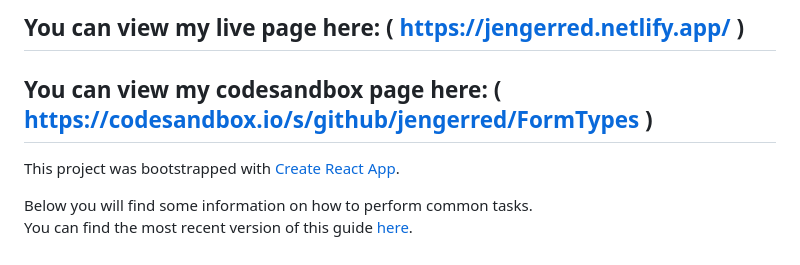
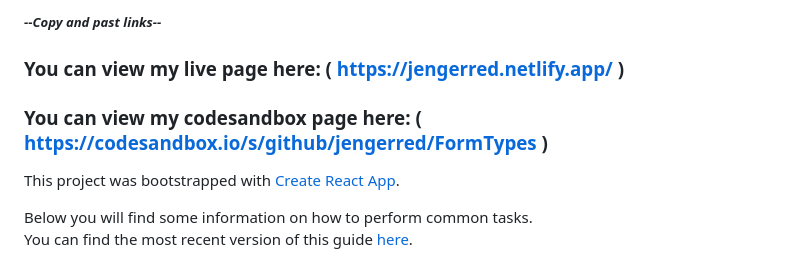
Before and after one commit to jengerred/FormTypes, a Markdown page: README.md, the part around the change. GitHub-like rendering.

```diff
--- a/README.md
+++ b/README.md
@@ -1,6 +1,8 @@
-## You can view my live page here:  ( https://jengerred.netlify.app/ )
-
-## You can view my codesandbox page here: ( https://codesandbox.io/s/github/jengerred/FormTypes )
+
+##### *--Copy and past links--*
+### You can view my live page here:  ( https://jengerred.netlify.app/ )
+
+### You can view my codesandbox page here: ( https://codesandbox.io/s/github/jengerred/FormTypes )
 
 This project was bootstrapped with [Create React App](https://github.com/facebookincubator/create-react-app).
 
```
